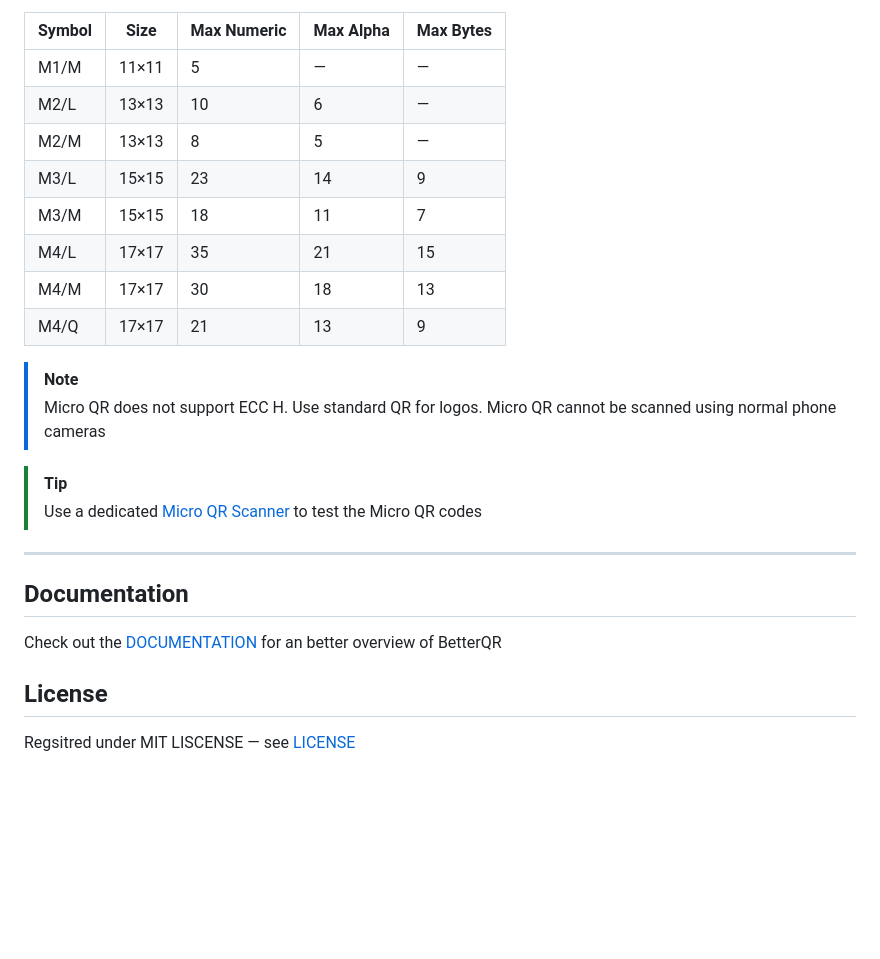
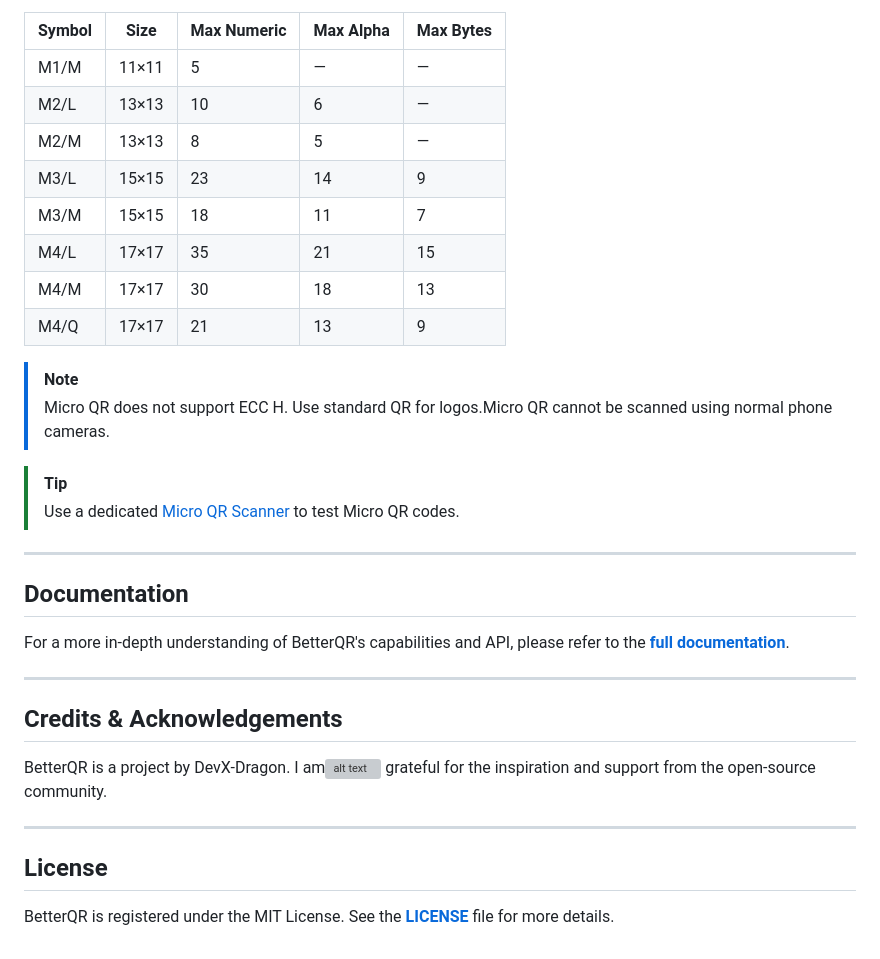
Before and after one commit to DevX-Dragon/betterqr, a Markdown page: README.md, the part around the change printed below. Drawn GitHub-style; blank space fills up the shorter version; grey boxes are pictures that could not be loaded.

```diff
--- a/README.md
+++ b/README.md
@@ -148,26 +162,34 @@ QR(VCard("Jane Doe", phone="+15550199", email="jane@example.com")).save("vcard.p
 | Symbol | Size | Max Numeric | Max Alpha | Max Bytes |
-|--------|------|-------------|-----------|-----------|
-| M1/M   | 11×11 | 5          | —         | —         |
-| M2/L   | 13×13 | 10         | 6         | —         |
-| M2/M   | 13×13 | 8          | 5         | —         |
-| M3/L   | 15×15 | 23         | 14        | 9         |
-| M3/M   | 15×15 | 18         | 11        | 7         |
-| M4/L   | 17×17 | 35         | 21        | 15        |
-| M4/M   | 17×17 | 30         | 18        | 13        |
-| M4/Q   | 17×17 | 21         | 13        | 9         |
+| --- | --- | --- | --- | --- |
+| M1/M | 11×11 | 5 | — | — |
+| M2/L | 13×13 | 10 | 6 | — |
+| M2/M | 13×13 | 8 | 5 | — |
+| M3/L | 15×15 | 23 | 14 | 9 |
+| M3/M | 15×15 | 18 | 11 | 7 |
+| M4/L | 17×17 | 35 | 21 | 15 |
+| M4/M | 17×17 | 30 | 18 | 13 |
+| M4/Q | 17×17 | 21 | 13 | 9 |
 
 > [!NOTE]
-> Micro QR does not support ECC H. Use standard QR for logos.
-> Micro QR cannot be scanned using normal phone cameras
+> Micro QR does not support ECC H. Use standard QR for logos.Micro QR cannot be scanned using normal phone cameras.
 
 > [!TIP]
-> Use a dedicated [Micro QR Scanner](https://www.dynamsoft.com/barcode-reader/barcode-types/micro-qr-code/) to test the Micro QR codes
-
+> Use a dedicated [Micro QR Scanner](https://www.dynamsoft.com/barcode-reader/barcode-types/micro-qr-code/) to test Micro QR codes.
 
 ---
 
 ## Documentation
-Check out the [DOCUMENTATION](docs/DOCUMENTATION.md) for an better overview of BetterQR
+
+For a more in-depth understanding of BetterQR's capabilities and API, please refer to the [**full documentation**](docs/DOCUMENTATION.md).
+
+---
+
+## Credits & Acknowledgements
+
+BetterQR is a project by DevX-Dragon. I am![alt text](image.png) grateful for the inspiration and support from the open-source community.
+
+---
 
 ## License
-Regsitred under MIT LISCENSE — see [LICENSE](LICENSE)
+
+BetterQR is registered under the MIT License. See the [**LICENSE**](LICENSE) file for more details.
```
Also changed, not shown: other parts of README.md (+66 -52 lines), public/image.png (added).
